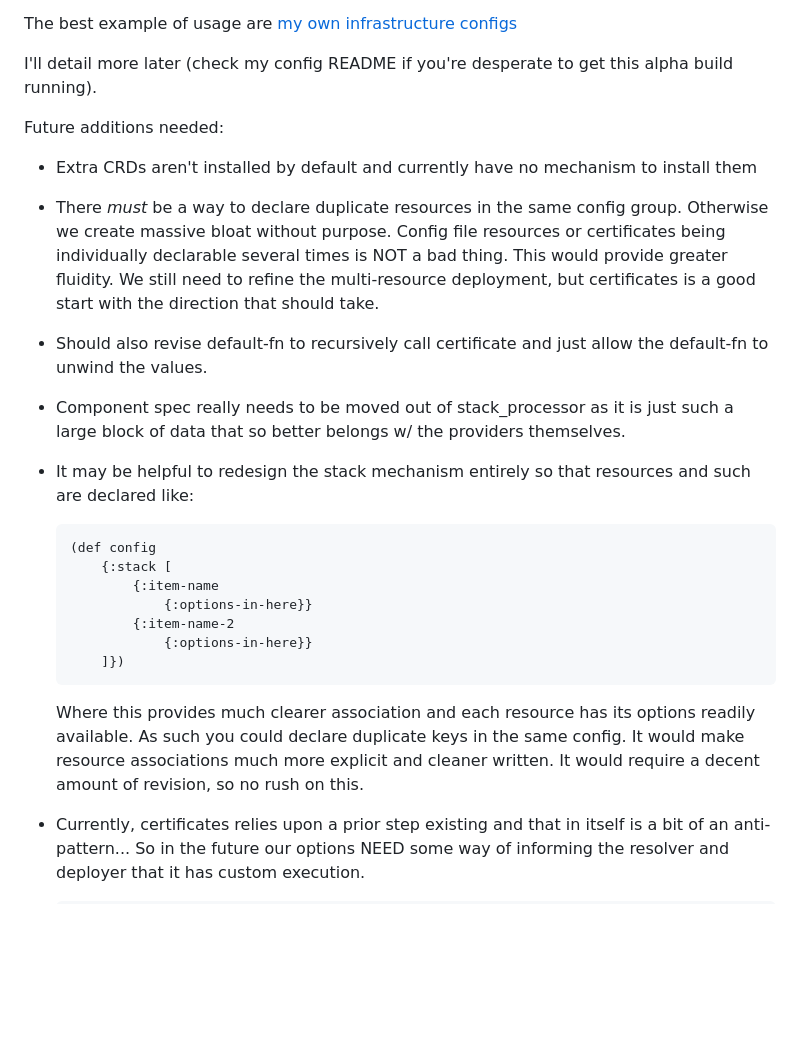
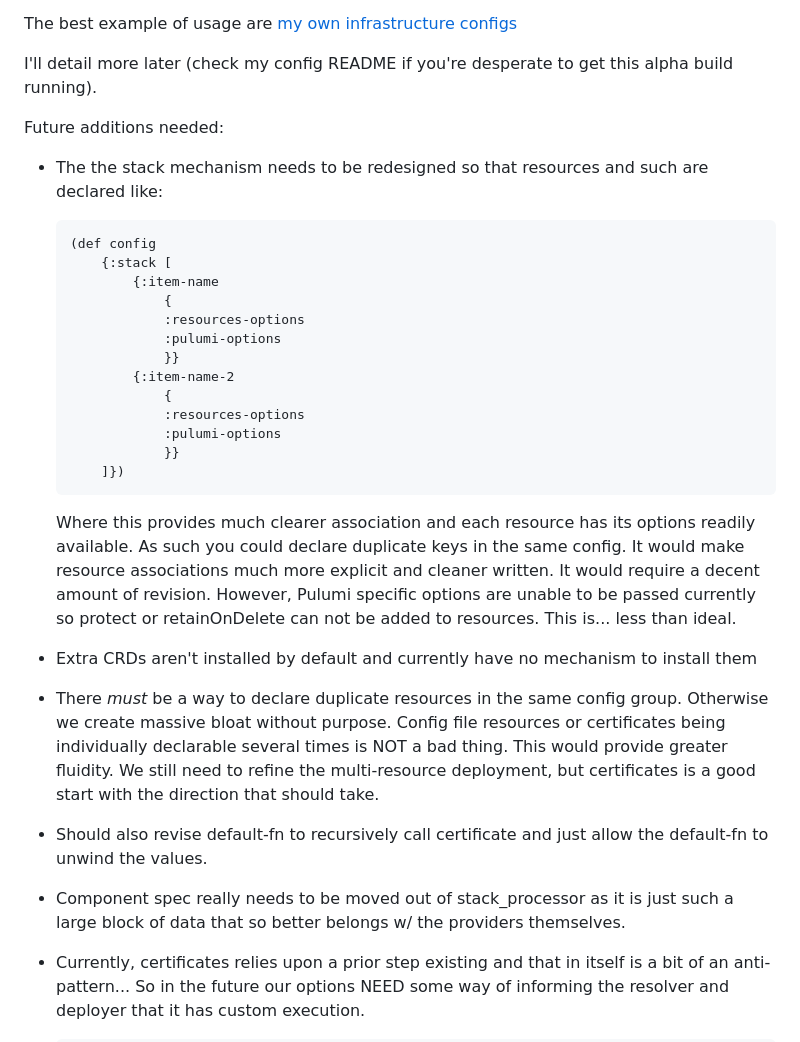
Before and after one commit to GigiaJ/pulumi-clojurescript, a Markdown page: README.md, the part around the change. GitHub-like rendering; blank space fills up the shorter version.

Commit message:
Move note to the top as it is most important

````diff
--- a/README.md
+++ b/README.md
@@ -24,22 +24,29 @@ I'll detail more later (check my config README if you're desperate to get this a
 
 
 Future additions needed:
+- The the stack mechanism needs to be redesigned so that resources and such are declared like:
+    ```
+    (def config
+        {:stack [
+            {:item-name
+                {
+                :resources-options
+                :pulumi-options
+                }}
+            {:item-name-2
+                {
+                :resources-options
+                :pulumi-options
+                }}
+        ]})
+    ```
+    Where this provides much clearer association and each resource has its options readily available. As such you could declare duplicate keys in the same config. It would make resource associations much more explicit and cleaner written.
+    It would require a decent amount of revision. However, Pulumi specific options are unable to be passed currently so protect or retainOnDelete can not be added to resources. This is... less than ideal.
+
 - Extra CRDs aren't installed by default and currently have no mechanism to install them
 - There *must* be a way to declare duplicate resources in the same config group. Otherwise we create massive bloat without purpose. Config file resources or certificates being individually declarable several times is NOT a bad thing. This would provide greater fluidity. We still need to refine the multi-resource deployment, but certificates is a good start with the direction that should take.
 - Should also revise default-fn to recursively call certificate and just allow the default-fn to unwind the values.
 - Component spec really needs to be moved out of stack_processor as it is just such a large block of data that so better belongs w/ the providers themselves.
-- It may be helpful to redesign the stack mechanism entirely so that resources and such are declared like:
-    ```
-    (def config
-        {:stack [
-            {:item-name
-                {:options-in-here}}
-            {:item-name-2
-                {:options-in-here}}
-        ]})
-    ```
-    Where this provides much clearer association and each resource has its options readily available. As such you could declare duplicate keys in the same config. It would make resource associations much more explicit and cleaner written.
-    It would require a decent amount of revision, so no rush on this.
 - Currently, certificates relies upon a prior step existing and that in itself is a bit of an anti-pattern... So in the future our options NEED some way of informing the resolver and deployer that it has custom execution.
     ```
     :k8s:certificates
````
